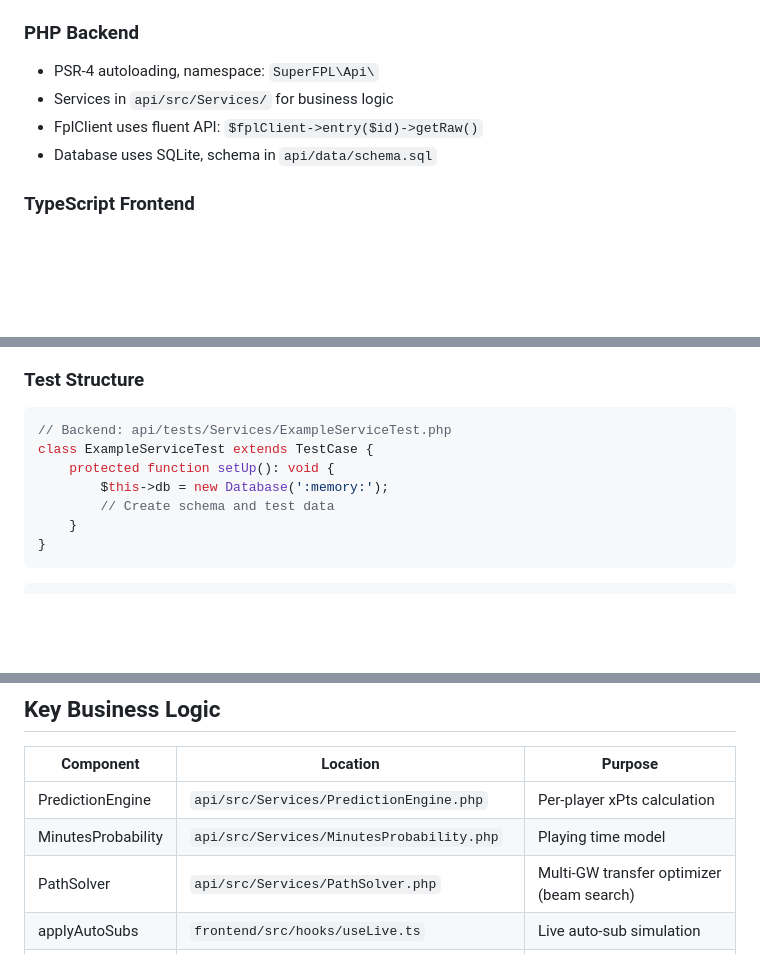
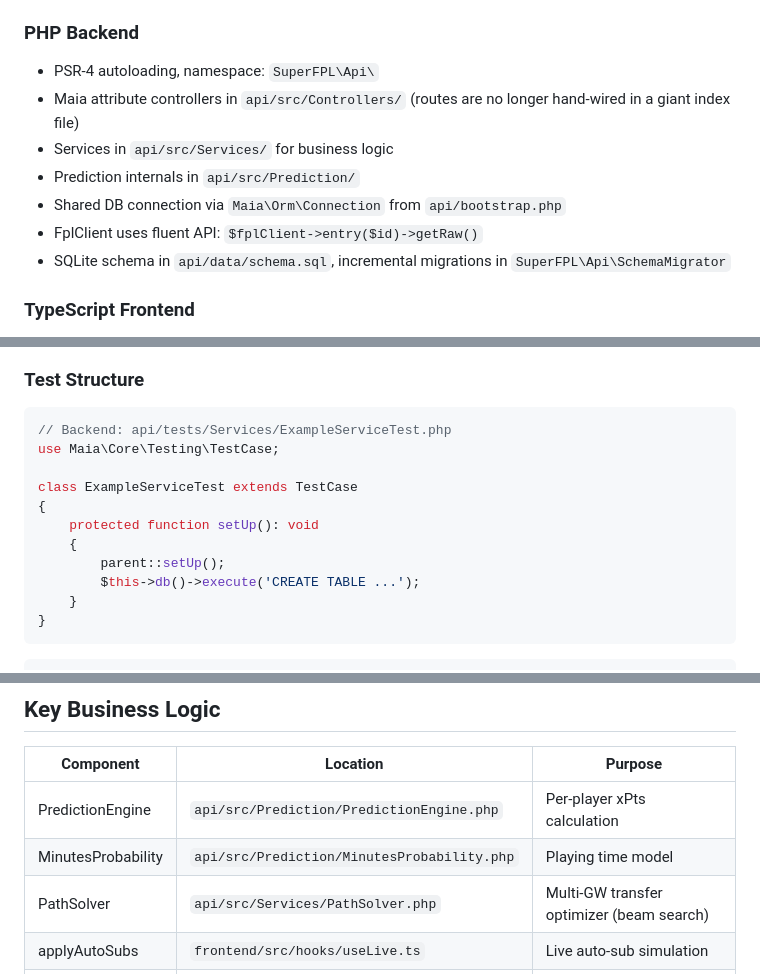
Before and after one commit to dmallory42/super-fpl, a Markdown page: CLAUDE.md, 3 parts joined by grey strips. Rendered like a GitHub page; blank space fills up the shorter version.

````diff
--- a/CLAUDE.md
+++ b/CLAUDE.md
@@ -143,9 +143,12 @@ ESLint v9 flat config in `frontend/eslint.config.js` — TypeScript, React hooks
 
 ### PHP Backend
 - PSR-4 autoloading, namespace: `SuperFPL\Api\`
+- Maia attribute controllers in `api/src/Controllers/` (routes are no longer hand-wired in a giant index file)
 - Services in `api/src/Services/` for business logic
+- Prediction internals in `api/src/Prediction/`
+- Shared DB connection via `Maia\Orm\Connection` from `api/bootstrap.php`
 - FplClient uses fluent API: `$fplClient->entry($id)->getRaw()`
-- Database uses SQLite, schema in `api/data/schema.sql`
+- SQLite schema in `api/data/schema.sql`, incremental migrations in `SuperFPL\Api\SchemaMigrator`
 
 ### TypeScript Frontend
 - React functional components with hooks
@@ -208,10 +211,14 @@ cd frontend && npm test -- src/hooks/useLive.test.tsx
 
 ```php
 // Backend: api/tests/Services/ExampleServiceTest.php
-class ExampleServiceTest extends TestCase {
-    protected function setUp(): void {
-        $this->db = new Database(':memory:');
-        // Create schema and test data
+use Maia\Core\Testing\TestCase;
+
+class ExampleServiceTest extends TestCase
+{
+    protected function setUp(): void
+    {
+        parent::setUp();
+        $this->db()->execute('CREATE TABLE ...');
     }
 }
 ```
@@ -261,8 +268,8 @@ docker compose up -d cron
 
 | Component | Location | Purpose |
 |-----------|----------|---------|
-| PredictionEngine | `api/src/Services/PredictionEngine.php` | Per-player xPts calculation |
-| MinutesProbability | `api/src/Services/MinutesProbability.php` | Playing time model |
+| PredictionEngine | `api/src/Prediction/PredictionEngine.php` | Per-player xPts calculation |
+| MinutesProbability | `api/src/Prediction/MinutesProbability.php` | Playing time model |
 | PathSolver | `api/src/Services/PathSolver.php` | Multi-GW transfer optimizer (beam search) |
 | applyAutoSubs | `frontend/src/hooks/useLive.ts` | Live auto-sub simulation |
 | buildFormation | `frontend/src/hooks/usePlannerOptimize.ts` | XI selection + captain pick |
````
Also changed, not shown: other parts of CLAUDE.md (+1 -1 lines), docs/maia-gaps.md (added, +27 -0 lines), docs/plans/2026-02-28-maia-migration-report.md (added, +68 -0 lines).
